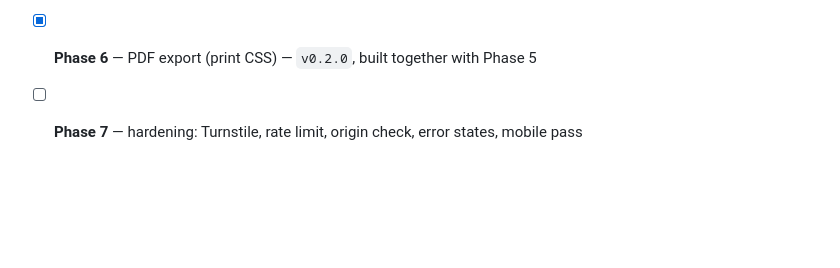
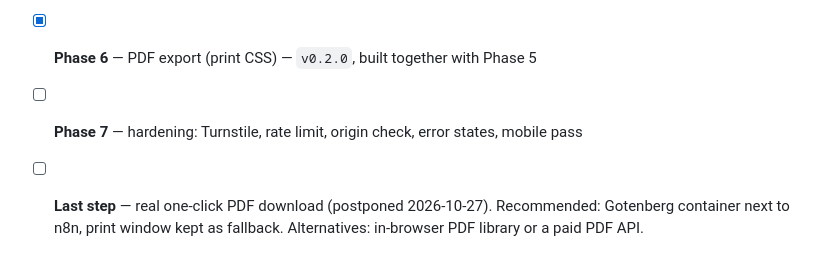
Before and after one commit to mysteriouslyscentedtyrant/lead-magnet-generator, a Markdown page: README.md, the part around the change. Drawn GitHub-style; blank space fills up the shorter version.

Commit message:
README: postpone one-click PDF download to the last step
Co-Authored-By: Claude Opus 5.5 <noreply@anthropic.com>
Claude-Session: https://claude.ai/code/session_01Jr7hLMhK5coHWYbF855wMc

```diff
--- a/README.md
+++ b/README.md
@@ -159,3 +159,4 @@ Output cleaning in **Check section**: links, email addresses and Markdown symbol
 - [x] **Phase 5** — 3 design templates, live preview, customization — `v0.2.0`
 - [x] **Phase 6** — PDF export (print CSS) — `v0.2.0`, built together with Phase 5
 - [ ] **Phase 7** — hardening: Turnstile, rate limit, origin check, error states, mobile pass
+- [ ] **Last step** — real one-click PDF download (postponed 2026-10-27). Recommended: Gotenberg container next to n8n, print window kept as fallback. Alternatives: in-browser PDF library or a paid PDF API.
```
